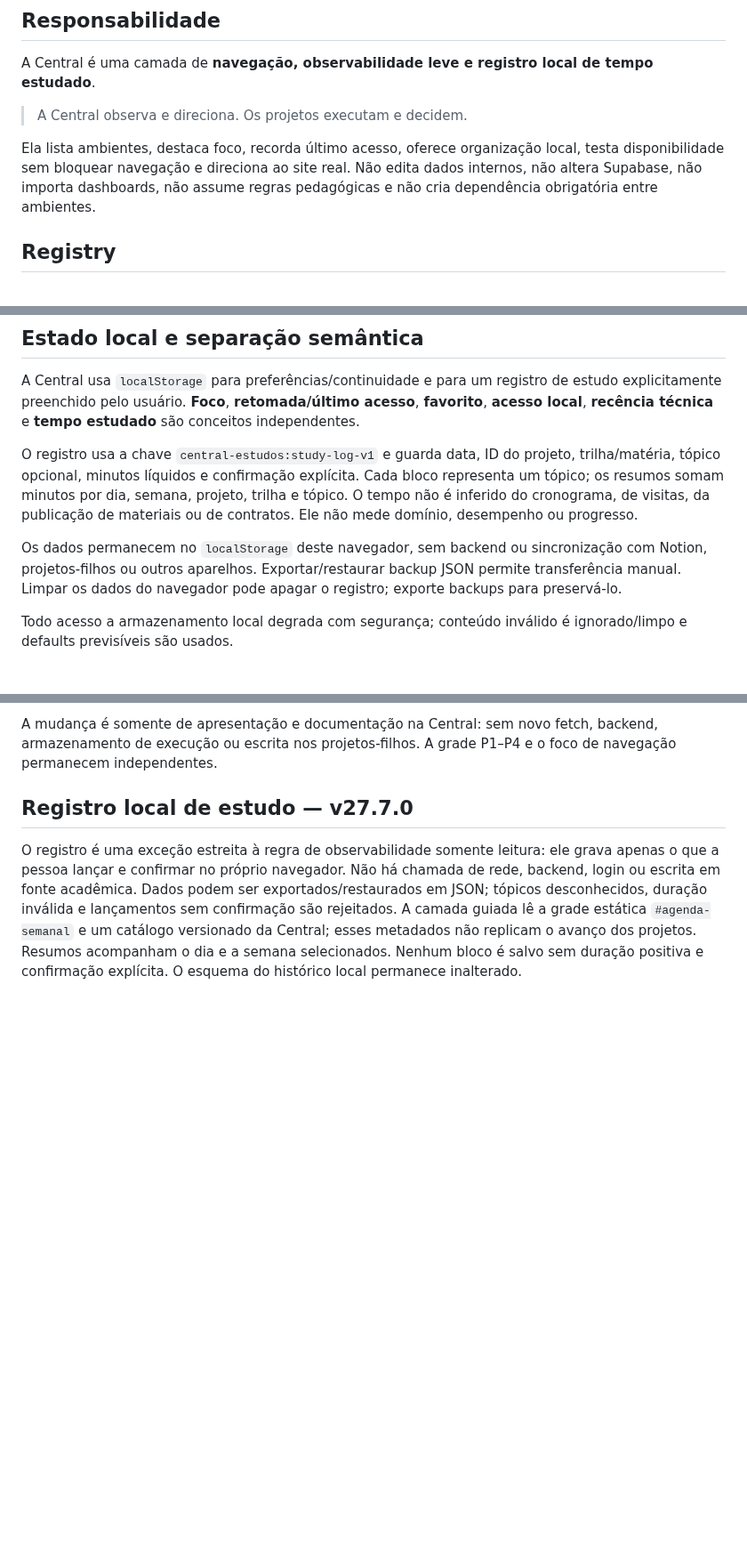
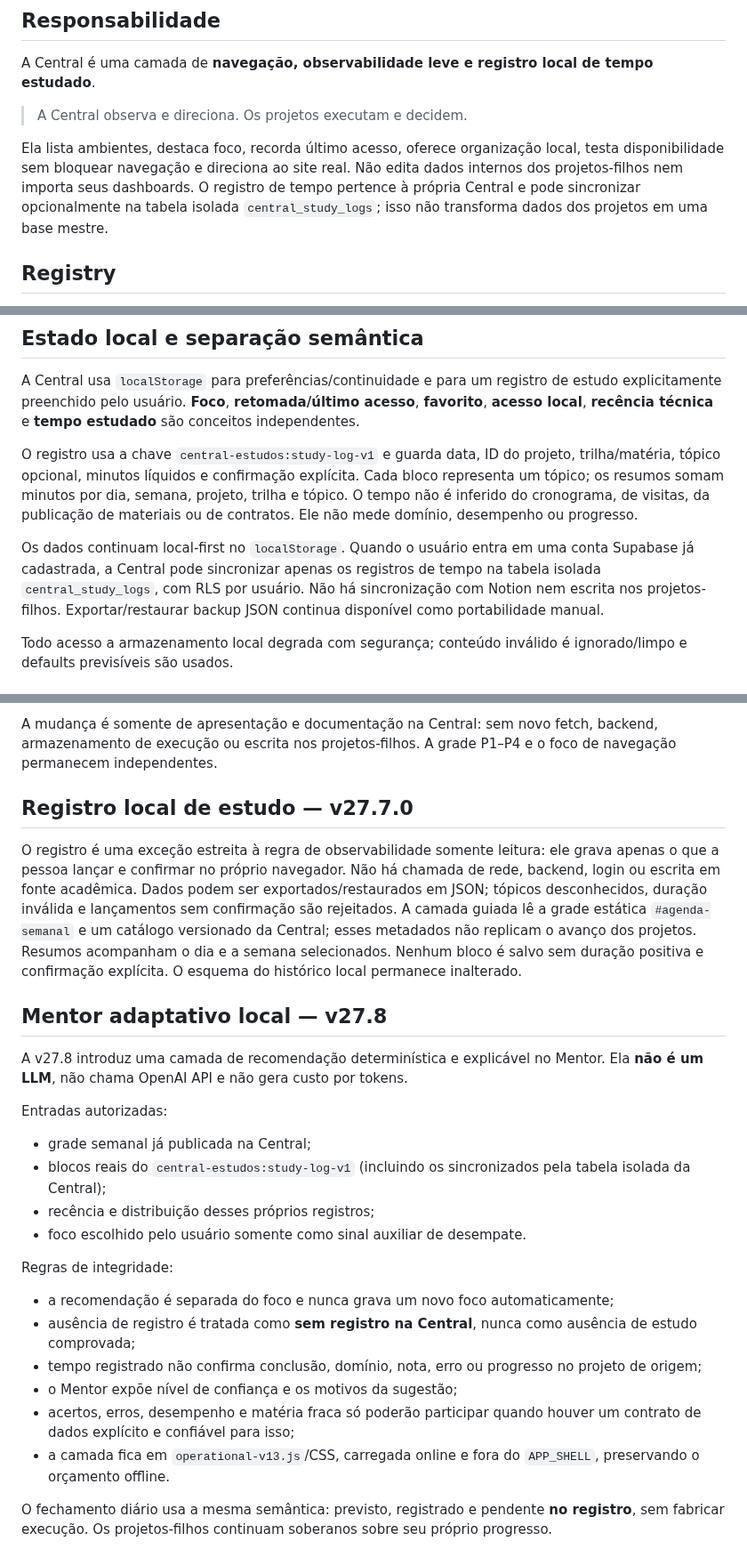
Before and after one commit to RodrigoRosaDantas/central-estudos, a Markdown page: docs/ARCHITECTURE.md, 3 parts joined by grey strips. Shown at 89% size. GitHub-like rendering; blank space fills up the shorter version.

Commit message:
Document v27.8 architecture and sync boundary

```diff
--- a/docs/ARCHITECTURE.md
+++ b/docs/ARCHITECTURE.md
@@ -6,7 +6,7 @@ A Central é uma camada de **navegação, observabilidade leve e registro local
 
 > A Central observa e direciona. Os projetos executam e decidem.
 
-Ela lista ambientes, destaca foco, recorda último acesso, oferece organização local, testa disponibilidade sem bloquear navegação e direciona ao site real. Não edita dados internos, não altera Supabase, não importa dashboards, não assume regras pedagógicas e não cria dependência obrigatória entre ambientes.
+Ela lista ambientes, destaca foco, recorda último acesso, oferece organização local, testa disponibilidade sem bloquear navegação e direciona ao site real. Não edita dados internos dos projetos-filhos nem importa seus dashboards. O registro de tempo pertence à própria Central e pode sincronizar opcionalmente na tabela isolada `central_study_logs`; isso não transforma dados dos projetos em uma base mestre.
 
 ## Registry
 
@@ -22,7 +22,7 @@ A Central usa `localStorage` para preferências/continuidade e para um registro
 
 O registro usa a chave `central-estudos:study-log-v1` e guarda data, ID do projeto, trilha/matéria, tópico opcional, minutos líquidos e confirmação explícita. Cada bloco representa um tópico; os resumos somam minutos por dia, semana, projeto, trilha e tópico. O tempo não é inferido do cronograma, de visitas, da publicação de materiais ou de contratos. Ele não mede domínio, desempenho ou progresso.
 
-Os dados permanecem no `localStorage` deste navegador, sem backend ou sincronização com Notion, projetos-filhos ou outros aparelhos. Exportar/restaurar backup JSON permite transferência manual. Limpar os dados do navegador pode apagar o registro; exporte backups para preservá-lo.
+Os dados continuam local-first no `localStorage`. Quando o usuário entra em uma conta Supabase já cadastrada, a Central pode sincronizar apenas os registros de tempo na tabela isolada `central_study_logs`, com RLS por usuário. Não há sincronização com Notion nem escrita nos projetos-filhos. Exportar/restaurar backup JSON continua disponível como portabilidade manual.
 
 Todo acesso a armazenamento local degrada com segurança; conteúdo inválido é ignorado/limpo e defaults previsíveis são usados.
 
@@ -480,3 +480,24 @@ A mudança é somente de apresentação e documentação na Central: sem novo fe
 ## Registro local de estudo — v27.7.0
 
 O registro é uma exceção estreita à regra de observabilidade somente leitura: ele grava apenas o que a pessoa lançar e confirmar no próprio navegador. Não há chamada de rede, backend, login ou escrita em fonte acadêmica. Dados podem ser exportados/restaurados em JSON; tópicos desconhecidos, duração inválida e lançamentos sem confirmação são rejeitados. A camada guiada lê a grade estática ``#agenda-semanal`` e um catálogo versionado da Central; esses metadados não replicam o avanço dos projetos. Resumos acompanham o dia e a semana selecionados. Nenhum bloco é salvo sem duração positiva e confirmação explícita. O esquema do histórico local permanece inalterado.
+
+
+## Mentor adaptativo local — v27.8
+
+A v27.8 introduz uma camada de recomendação determinística e explicável no Mentor. Ela **não é um LLM**, não chama OpenAI API e não gera custo por tokens.
+
+Entradas autorizadas:
+- grade semanal já publicada na Central;
+- blocos reais do `central-estudos:study-log-v1` (incluindo os sincronizados pela tabela isolada da Central);
+- recência e distribuição desses próprios registros;
+- foco escolhido pelo usuário somente como sinal auxiliar de desempate.
+
+Regras de integridade:
+- a recomendação é separada do foco e nunca grava um novo foco automaticamente;
+- ausência de registro é tratada como **sem registro na Central**, nunca como ausência de estudo comprovada;
+- tempo registrado não confirma conclusão, domínio, nota, erro ou progresso no projeto de origem;
+- o Mentor expõe nível de confiança e os motivos da sugestão;
+- acertos, erros, desempenho e matéria fraca só poderão participar quando houver um contrato de dados explícito e confiável para isso;
+- a camada fica em `operational-v13.js`/CSS, carregada online e fora do `APP_SHELL`, preservando o orçamento offline.
+
+O fechamento diário usa a mesma semântica: previsto, registrado e pendente **no registro**, sem fabricar execução. Os projetos-filhos continuam soberanos sobre seu próprio progresso.
```
